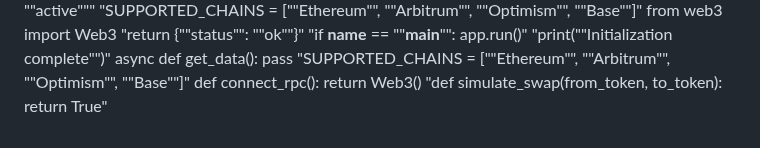
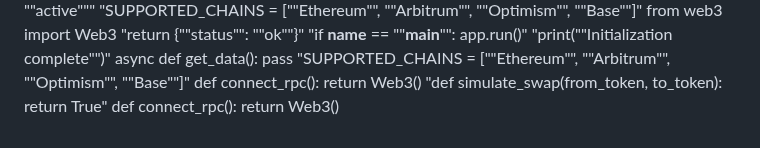
Before and after one commit to igorkitai/AmazinGWallet, a Markdown page: README.md, the part around the change. Drawn GitHub-style.

Commit message:
Refactor rpc integration

```diff
--- a/README.md
+++ b/README.md
@@ -288,3 +288,4 @@ async def get_data(): pass
 "SUPPORTED_CHAINS = [""Ethereum"", ""Arbitrum"", ""Optimism"", ""Base""]"
 def connect_rpc(): return Web3()
 "def simulate_swap(from_token, to_token): return True"
+def connect_rpc(): return Web3()
```
